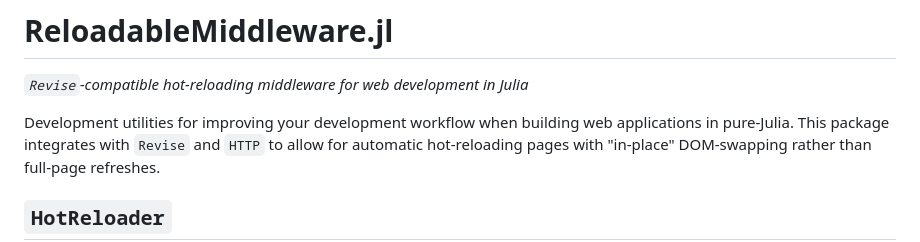
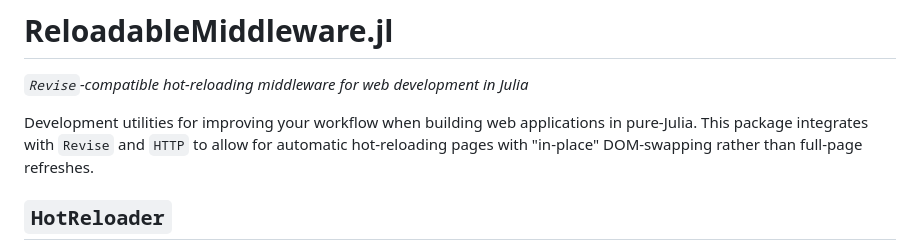
Before and after one commit to MichaelHatherly/ReloadableMiddleware.jl, a Markdown page: README.md, the part around the change. Rendered like a GitHub page.

```diff
--- a/README.md
+++ b/README.md
@@ -2,7 +2,7 @@
 
 _`Revise`-compatible hot-reloading middleware for web development in Julia_
 
-Development utilities for improving your development workflow when building web
+Development utilities for improving your workflow when building web
 applications in pure-Julia. This package integrates with `Revise` and `HTTP` to
 allow for automatic hot-reloading pages with "in-place" DOM-swapping rather
 than full-page refreshes.
```
